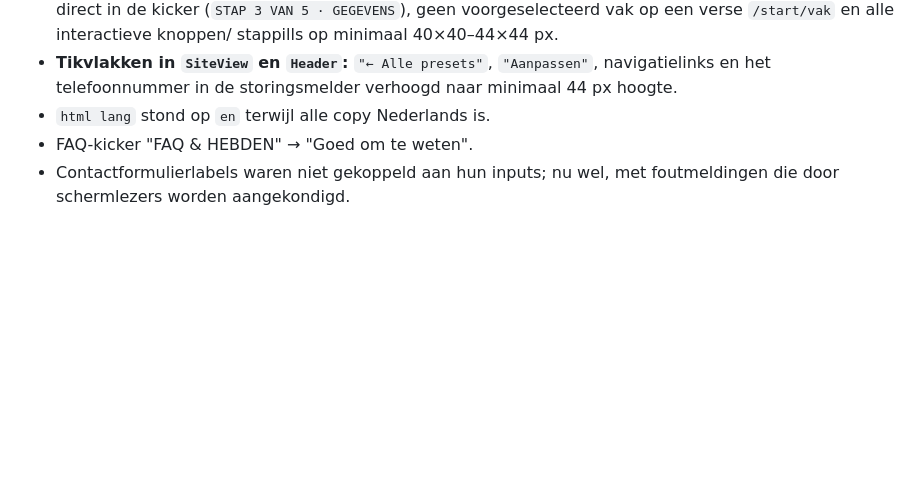
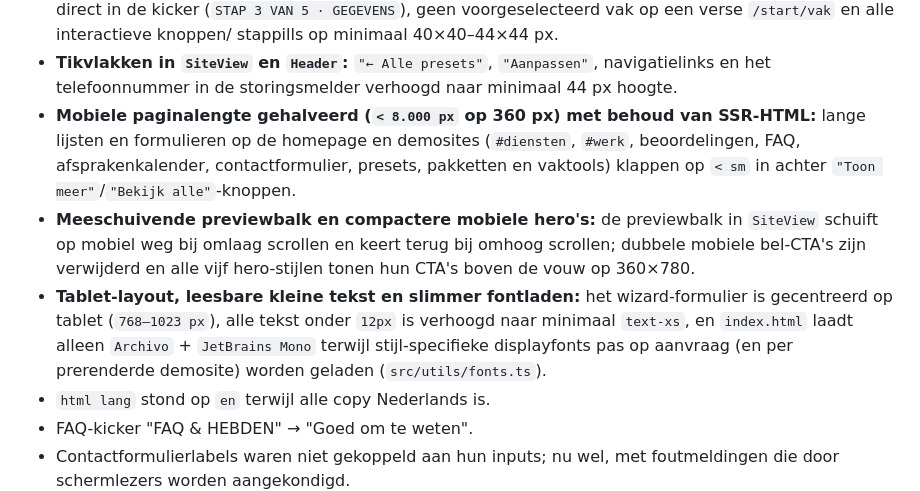
Before and after one commit to dsvleeuw/Vakman, a Markdown page: CHANGELOG.md, the part around the change. Rendered like a GitHub page; blank space fills up the shorter version.

```diff
--- a/CHANGELOG.md
+++ b/CHANGELOG.md
@@ -92,6 +92,19 @@ and this project adheres to [Semantic Versioning](https://semver.org/spec/v2.0.0
 - **Tikvlakken in `SiteView` en `Header`:** `"← Alle presets"`, `"Aanpassen"`,
   navigatielinks en het telefoonnummer in de storingsmelder verhoogd naar
   minimaal 44 px hoogte.
+- **Mobiele paginalengte gehalveerd (`< 8.000 px` op 360 px) met behoud van SSR-HTML:**
+  lange lijsten en formulieren op de homepage en demosites (`#diensten`, `#werk`,
+  beoordelingen, FAQ, afsprakenkalender, contactformulier, presets, pakketten en
+  vaktools) klappen op `< sm` in achter `"Toon meer"`/`"Bekijk alle"`-knoppen.
+- **Meeschuivende previewbalk en compactere mobiele hero's:** de previewbalk in
+  `SiteView` schuift op mobiel weg bij omlaag scrollen en keert terug bij omhoog
+  scrollen; dubbele mobiele bel-CTA's zijn verwijderd en alle vijf hero-stijlen
+  tonen hun CTA's boven de vouw op 360×780.
+- **Tablet-layout, leesbare kleine tekst en slimmer fontladen:** het
+  wizard-formulier is gecentreerd op tablet (`768–1023 px`), alle tekst onder
+  `12px` is verhoogd naar minimaal `text-xs`, en `index.html` laadt alleen
+  `Archivo` + `JetBrains Mono` terwijl stijl-specifieke displayfonts pas op
+  aanvraag (en per prerenderde demosite) worden geladen (`src/utils/fonts.ts`).
 - `html lang` stond op `en` terwijl alle copy Nederlands is.
 - FAQ-kicker "FAQ & HEBDEN" → "Goed om te weten".
 - Contactformulierlabels waren niet gekoppeld aan hun inputs; nu wel, met
```
Also changed, not shown: docs/ux-review.md (+32 -18 lines).
